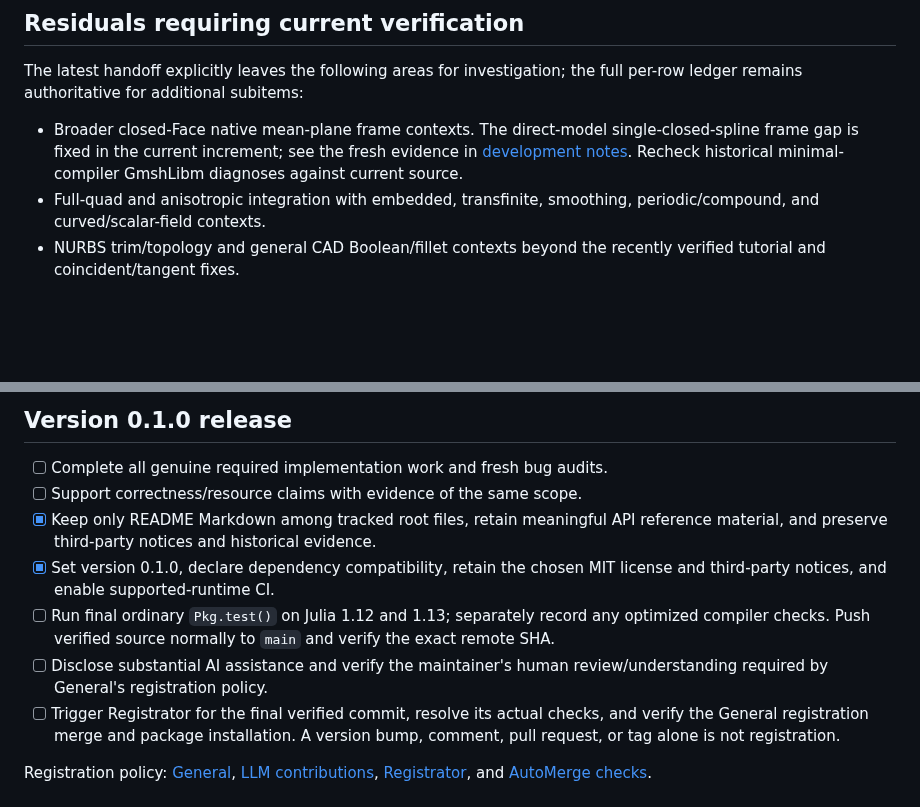
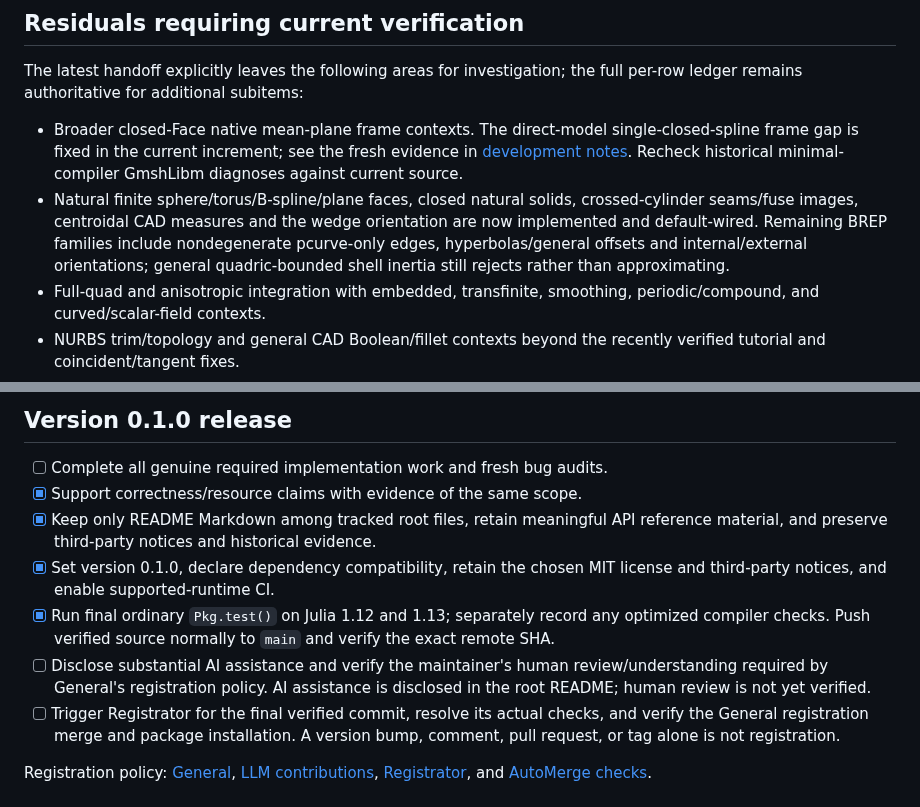
Before and after one commit to jake-w-liu/Tessella.jl, a Markdown page: .github/development/CHECKLIST.md, 2 parts joined by grey strips. Drawn GitHub-style; blank space fills up the shorter version.

```diff
--- a/.github/development/CHECKLIST.md
+++ b/.github/development/CHECKLIST.md
@@ -55,6 +55,12 @@ the full per-row ledger remains authoritative for additional subitems:
   single-closed-spline frame gap is fixed in the current increment; see the
   fresh evidence in [development notes](README.md). Recheck historical
   minimal-compiler GmshLibm diagnoses against current source.
+- Natural finite sphere/torus/B-spline/plane faces, closed natural solids,
+  crossed-cylinder seams/fuse images, centroidal CAD measures and the wedge
+  orientation are now implemented and default-wired. Remaining BREP families
+  include nondegenerate pcurve-only edges, hyperbolas/general offsets and
+  internal/external orientations; general quadric-bounded shell inertia still
+  rejects rather than approximating.
 - Full-quad and anisotropic integration with embedded, transfinite, smoothing,
   periodic/compound, and curved/scalar-field contexts.
 - NURBS trim/topology and general CAD Boolean/fillet contexts beyond the
@@ -76,16 +82,17 @@ the domain rows above. Do not restart completed designs from their old prose.
 ## Version 0.1.0 release
 
 - [ ] Complete all genuine required implementation work and fresh bug audits.
-- [ ] Support correctness/resource claims with evidence of the same scope.
+- [x] Support correctness/resource claims with evidence of the same scope.
 - [x] Keep only README Markdown among tracked root files, retain meaningful API reference
   material, and preserve third-party notices and historical evidence.
 - [x] Set version 0.1.0, declare dependency compatibility, retain the chosen MIT
   license and third-party notices, and enable supported-runtime CI.
-- [ ] Run final ordinary `Pkg.test()` on Julia 1.12 and 1.13; separately record
+- [x] Run final ordinary `Pkg.test()` on Julia 1.12 and 1.13; separately record
   any optimized compiler checks. Push verified source normally to `main` and
   verify the exact remote SHA.
 - [ ] Disclose substantial AI assistance and verify the maintainer's human
-  review/understanding required by General's registration policy.
+  review/understanding required by General's registration policy. AI assistance
+  is disclosed in the root README; human review is not yet verified.
 - [ ] Trigger Registrator for the final verified commit, resolve its actual
   checks, and verify the General registration merge and package installation.
   A version bump, comment, pull request, or tag alone is not registration.
```
Also changed, not shown: .github/development/HANDOFF.md (added, +81 -0 lines), .github/development/README.md (+21 -0 lines).
